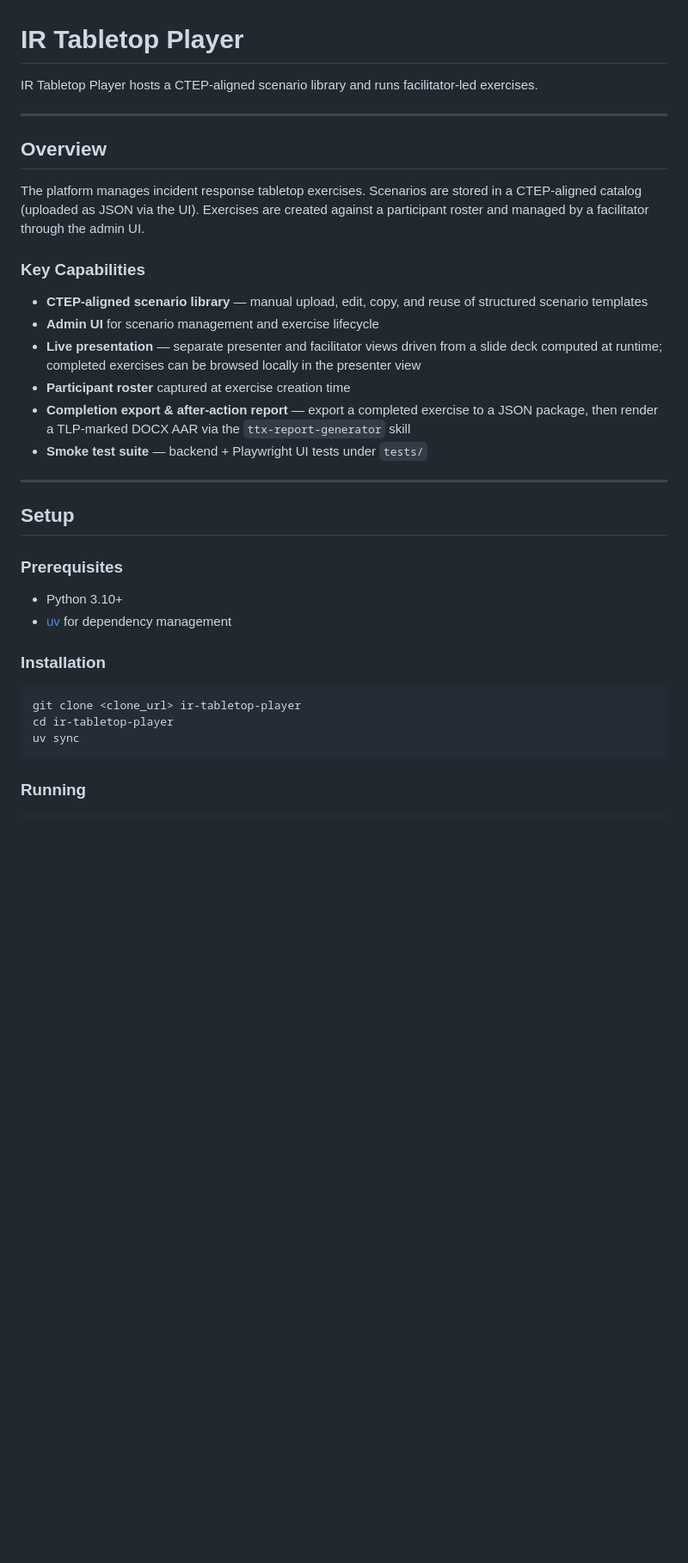
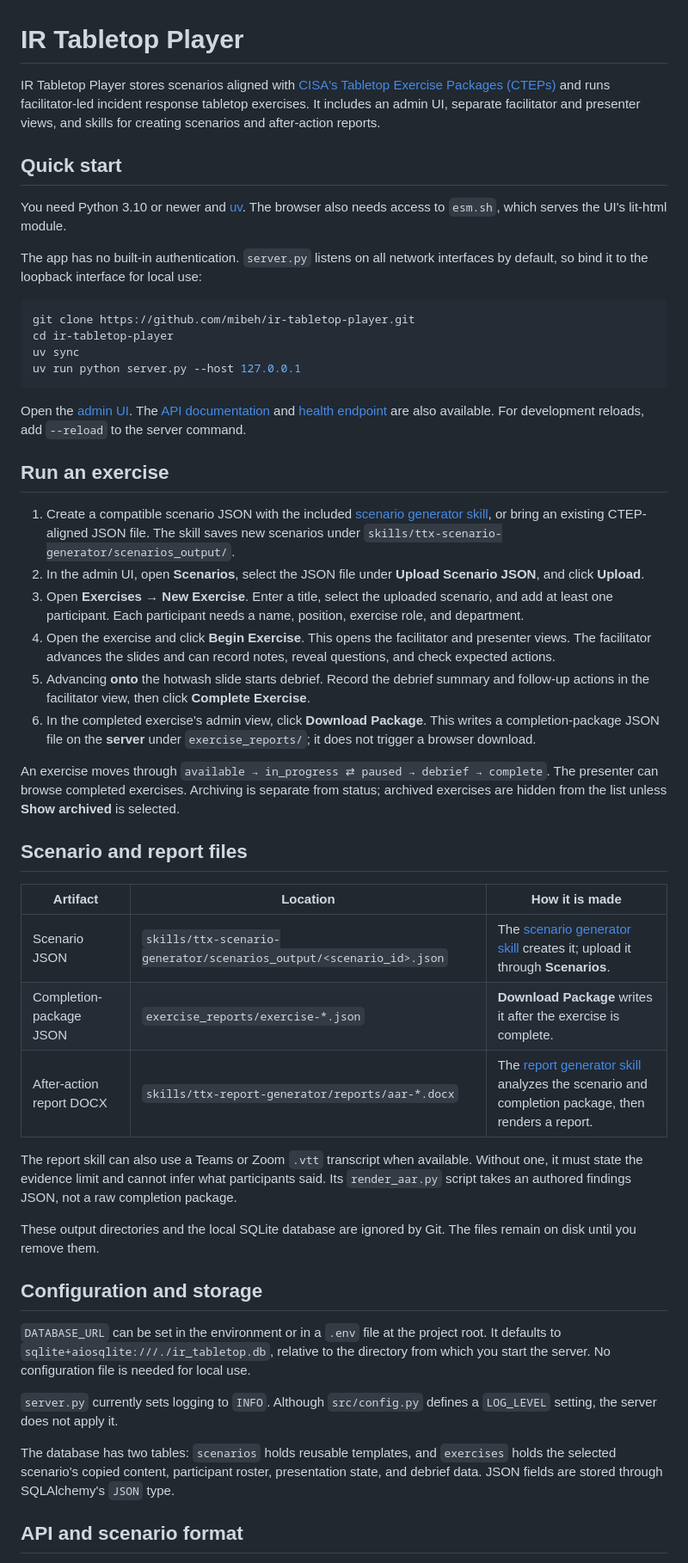
Before and after one commit to mibeh/ir-tabletop-player, a Markdown page: README.md, the part around one of its changes. Shown at 86% size. GitHub-like rendering; blank space fills up the shorter version.

````diff
--- a/README.md
+++ b/README.md
@@ -1,37 +1,52 @@
 # IR Tabletop Player
 
-IR Tabletop Player hosts a CTEP-aligned scenario library and runs facilitator-led exercises.
+IR Tabletop Player stores scenarios aligned with [CISA's Tabletop Exercise Packages (CTEPs)](https://www.cisa.gov/resources-tools/services/cisa-tabletop-exercise-packages) and runs facilitator-led incident response tabletop exercises. It includes an admin UI, separate facilitator and presenter views, and skills for creating scenarios and after-action reports.
 
----
+## Quick start
 
-## Overview
+You need Python 3.10 or newer and [uv](https://docs.astral.sh/uv/). The browser also needs access to `esm.sh`, which serves the UI's lit-html module.
 
-The platform manages incident response tabletop exercises. Scenarios are stored in a CTEP-aligned catalog (uploaded as JSON via the UI). Exercises are created against a participant roster and managed by a facilitator through the admin UI.
-
-### Key Capabilities
-
-- **CTEP-aligned scenario library** — manual upload, edit, copy, and reuse of structured scenario templates
-- **Admin UI** for scenario management and exercise lifecycle
-- **Live presentation** — separate presenter and facilitator views driven from a slide deck computed at runtime; completed exercises can be browsed locally in the presenter view
-- **Participant roster** captured at exercise creation time
-- **Completion export & after-action report** — export a completed exercise to a JSON package, then render a TLP-marked DOCX AAR via the `ttx-report-generator` skill
-- **Smoke test suite** — backend + Playwright UI tests under `tests/`
-
----
-
-## Setup
-
-### Prerequisites
-
-- Python 3.10+
-- [uv](https://docs.astral.sh/uv/) for dependency management
-
-### Installation
+The app has no built-in authentication. `server.py` listens on all network interfaces by default, so bind it to the loopback interface for local use:
 
 ```bash
-git clone <clone_url> ir-tabletop-player
+git clone https://github.com/mibeh/ir-tabletop-player.git
 cd ir-tabletop-player
 uv sync
+uv run python server.py --host 127.0.0.1
 ```
 
-### Running
+Open the [admin UI](http://localhost:8001). The [API documentation](http://localhost:8001/docs) and [health endpoint](http://localhost:8001/health) are also available. For development reloads, add `--reload` to the server command.
+
+## Run an exercise
+
+1. Create a compatible scenario JSON with the included [scenario generator skill](skills/ttx-scenario-generator/SKILL.md), or bring an existing CTEP-aligned JSON file. The skill saves new scenarios under `skills/ttx-scenario-generator/scenarios_output/`.
+2. In the admin UI, open **Scenarios**, select the JSON file under **Upload Scenario JSON**, and click **Upload**.
+3. Open **Exercises** → **New Exercise**. Enter a title, select the uploaded scenario, and add at least one participant. Each participant needs a name, position, exercise role, and department.
+4. Open the exercise and click **Begin Exercise**. This opens the facilitator and presenter views. The facilitator advances the slides and can record notes, reveal questions, and check expected actions.
+5. Advancing **onto** the hotwash slide starts debrief. Record the debrief summary and follow-up actions in the facilitator view, then click **Complete Exercise**.
+6. In the completed exercise's admin view, click **Download Package**. This writes a completion-package JSON file on the **server** under `exercise_reports/`; it does not trigger a browser download.
+
+An exercise moves through `available → in_progress ⇄ paused → debrief → complete`. The presenter can browse completed exercises. Archiving is separate from status; archived exercises are hidden from the list unless **Show archived** is selected.
+
+## Scenario and report files
+
+| Artifact | Location | How it is made |
+|---|---|---|
+| Scenario JSON | `skills/ttx-scenario-generator/scenarios_output/<scenario_id>.json` | The [scenario generator skill](skills/ttx-scenario-generator/SKILL.md) creates it; upload it through **Scenarios**. |
+| Completion-package JSON | `exercise_reports/exercise-*.json` | **Download Package** writes it after the exercise is complete. |
+| After-action report DOCX | `skills/ttx-report-generator/reports/aar-*.docx` | The [report generator skill](skills/ttx-report-generator/SKILL.md) analyzes the scenario and completion package, then renders a report. |
+
+The report skill can also use a Teams or Zoom `.vtt` transcript when available. Without one, it must state the evidence limit and cannot infer what participants said. Its `render_aar.py` script takes an authored findings JSON, not a raw completion package.
+
+These output directories and the local SQLite database are ignored by Git. The files remain on disk until you remove them.
+
+## Configuration and storage
+
+`DATABASE_URL` can be set in the environment or in a `.env` file at the project root. It defaults to `sqlite+aiosqlite:///./ir_tabletop.db`, relative to the directory from which you start the server. No configuration file is needed for local use.
+
+`server.py` currently sets logging to `INFO`. Although `src/config.py` defines a `LOG_LEVEL` setting, the server does not apply it.
+
+The database has two tables: `scenarios` holds reusable templates, and `exercises` holds the selected scenario's copied content, participant roster, presentation state, and debrief data. JSON fields are stored through SQLAlchemy's `JSON` type.
+
+## API and scenario format
+
````
Also changed, not shown: other parts of README.md (+41 -199 lines).
